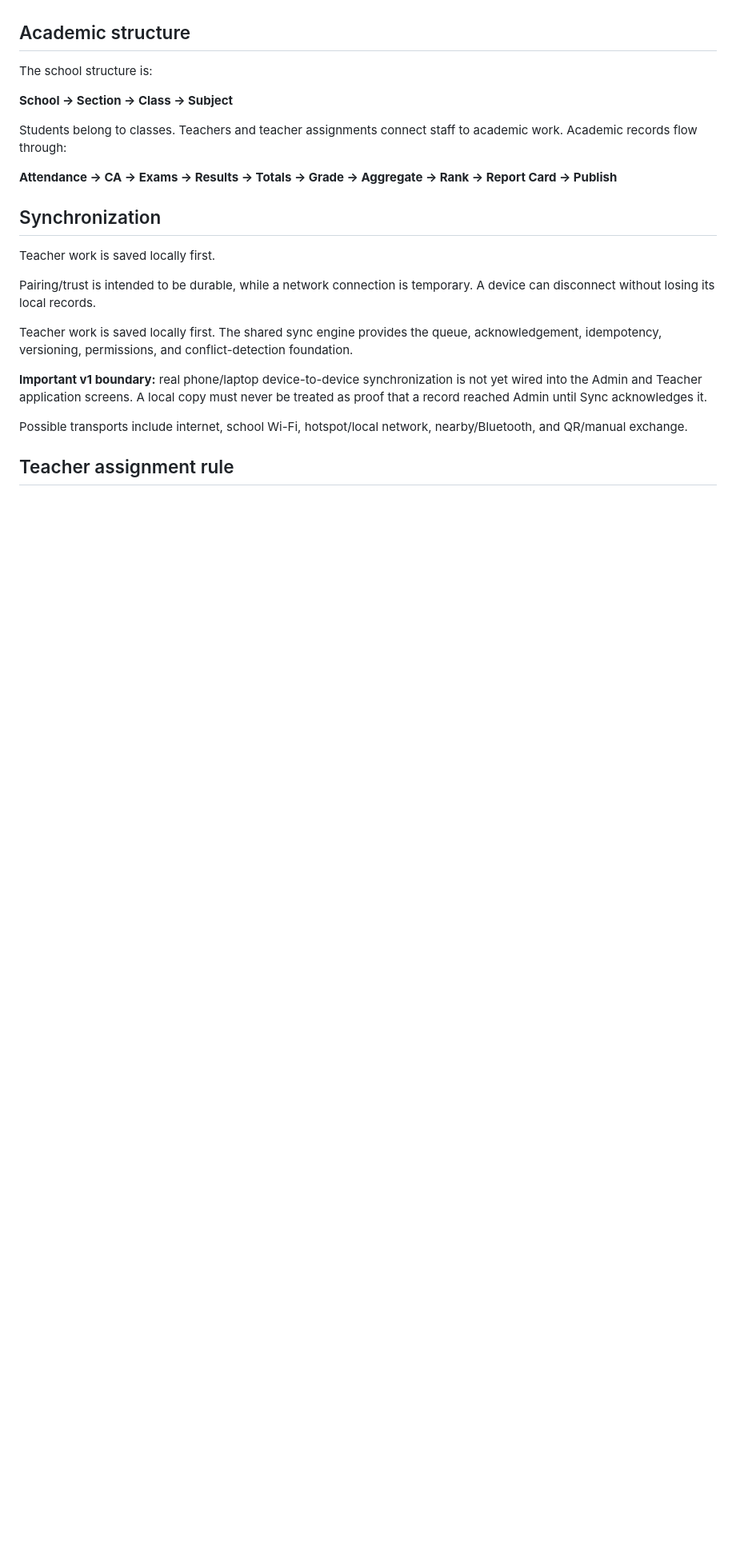
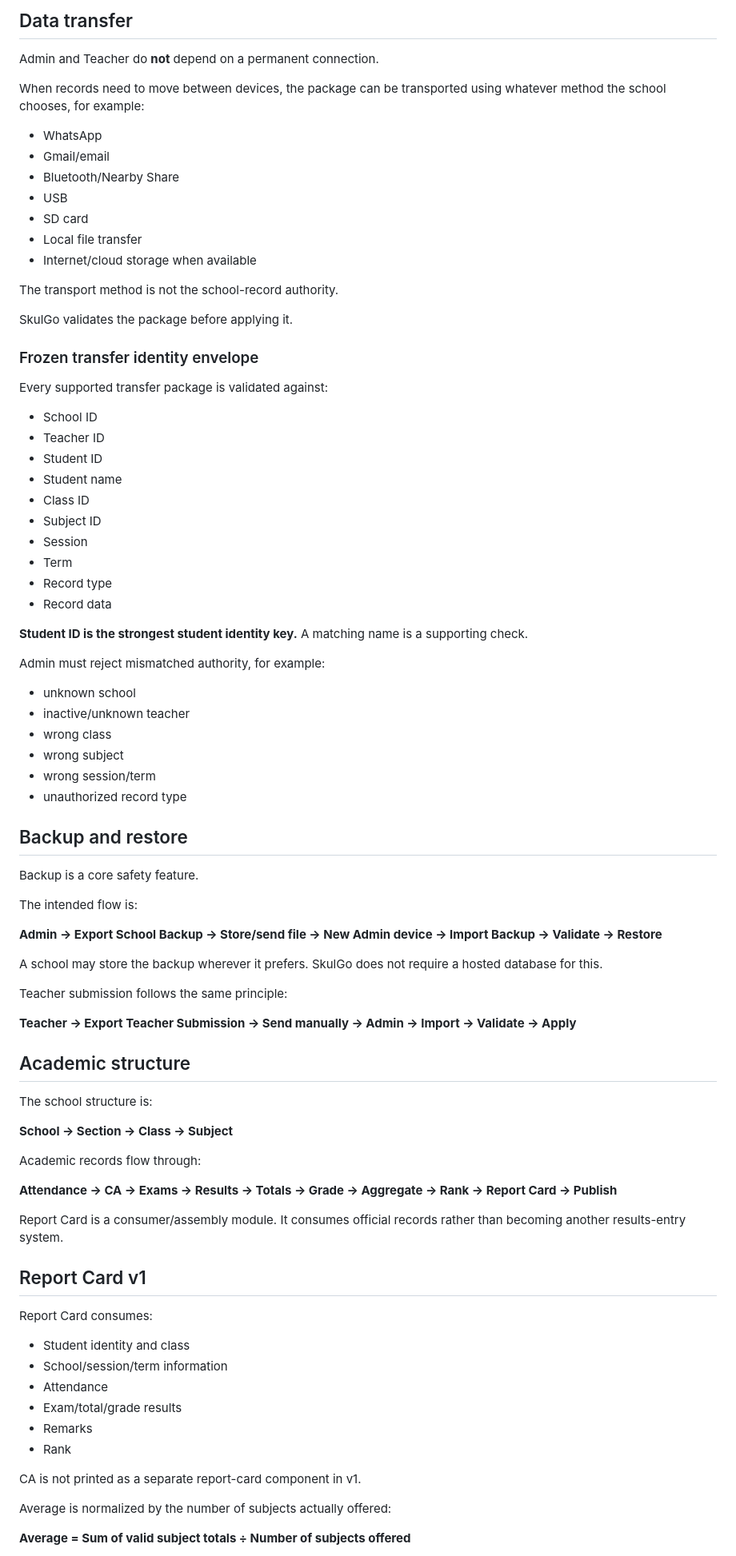
Before and after one commit to greenbasket-labs/skulgo-app, a Markdown page: README.md, the part around one of its changes. Shown at 80% size. GitHub-like rendering; blank space fills up the shorter version.

```diff
--- a/README.md
+++ b/README.md
@@ -27,3 +72,60 @@ The app installed on a device makes that device a node. The school does not need
+## Data transfer
+
+Admin and Teacher do **not** depend on a permanent connection.
+
+When records need to move between devices, the package can be transported using whatever method the school chooses, for example:
+
+- WhatsApp
+- Gmail/email
+- Bluetooth/Nearby Share
+- USB
+- SD card
+- Local file transfer
+- Internet/cloud storage when available
+
+The transport method is not the school-record authority.
+
+SkulGo validates the package before applying it.
+
+### Frozen transfer identity envelope
+
+Every supported transfer package is validated against:
+
+- School ID
+- Teacher ID
+- Student ID
+- Student name
+- Class ID
+- Subject ID
+- Session
+- Term
+- Record type
+- Record data
+
+**Student ID is the strongest student identity key.** A matching name is a supporting check.
+
+Admin must reject mismatched authority, for example:
+
+- unknown school
+- inactive/unknown teacher
+- wrong class
+- wrong subject
+- wrong session/term
+- unauthorized record type
+
+## Backup and restore
+
+Backup is a core safety feature.
+
+The intended flow is:
+
+**Admin → Export School Backup → Store/send file → New Admin device → Import Backup → Validate → Restore**
+
+A school may store the backup wherever it prefers. SkulGo does not require a hosted database for this.
+
+Teacher submission follows the same principle:
+
+**Teacher → Export Teacher Submission → Send manually → Admin → Import → Validate → Apply**
 
 ## Academic structure
 
@@ -31,21 +133,26 @@ The school structure is:
 
 **School → Section → Class → Subject**
 
-Students belong to classes. Teachers and teacher assignments connect staff to academic work. Academic records flow through:
+Academic records flow through:
 
 **Attendance → CA → Exams → Results → Totals → Grade → Aggregate → Rank → Report Card → Publish**
 
-## Synchronization
+Report Card is a consumer/assembly module. It consumes official records rather than becoming another results-entry system.
 
-Teacher work is saved locally first.
+## Report Card v1
 
-Pairing/trust is intended to be durable, while a network connection is temporary. A device can disconnect without losing its local records.
+Report Card consumes:
 
-Teacher work is saved locally first. The shared sync engine provides the queue, acknowledgement, idempotency, versioning, permissions, and conflict-detection foundation.
+- Student identity and class
+- School/session/term information
+- Attendance
+- Exam/total/grade results
+- Remarks
+- Rank
 
-**Important v1 boundary:** real phone/laptop device-to-device synchronization is not yet wired into the Admin and Teacher application screens. A local copy must never be treated as proof that a record reached Admin until Sync acknowledges it.
+CA is not printed as a separate report-card component in v1.
 
-Possible transports include internet, school Wi-Fi, hotspot/local network, nearby/Bluetooth, and QR/manual exchange.
+Average is normalized by the number of subjects actually offered:
 
-## Teacher assignment rule
+**Average = Sum of valid subject totals ÷ Number of subjects offered**
 
```
Also changed, not shown: other parts of README.md (+123 -62 lines).
